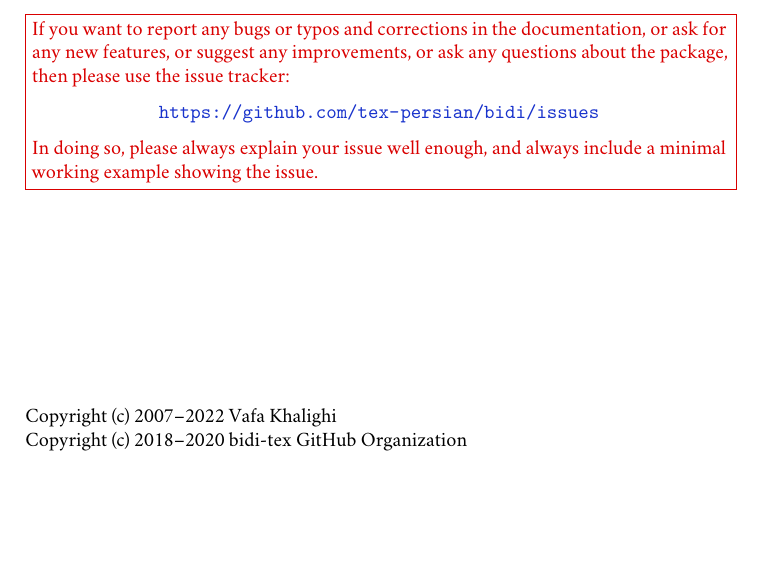
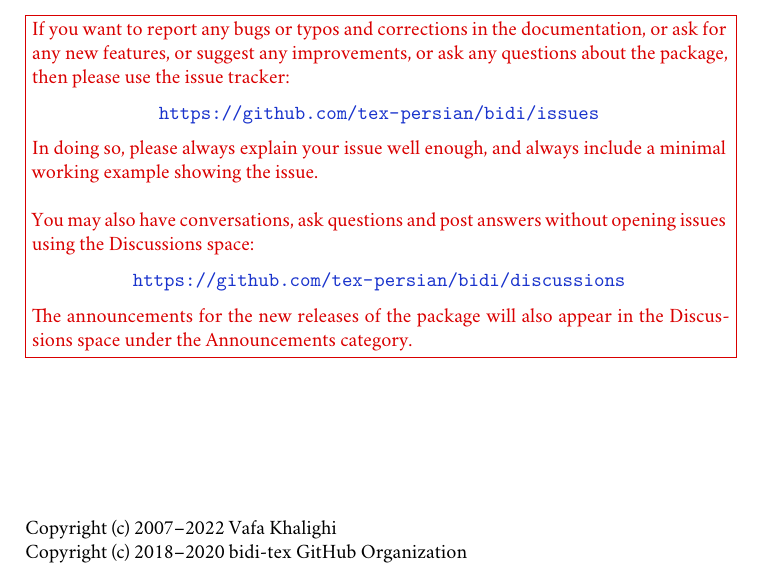
Before and after one commit to tex-persian/bidi, a LaTeX document (bidi-doc.ltx, which reads bidi-doc-title.ltx): part of page 1 of 24, cut so that both start at the same text, the shorter picture padded with empty space. Compiled offline with XeLaTeX; a missing font is replaced by an installed copy or a similar font.

Commit message:
Include the Discussion space

```diff
--- a/bidi-doc-title.ltx
+++ b/bidi-doc-title.ltx
@@ -30,6 +30,18 @@ or ask for any new features, or suggest any improvements, or ask any questions a
 \medskip
 In doing so, please always explain your issue well enough, and always include
 a minimal working example showing the issue.
+
+\bigskip
+You may also have conversations, ask questions and post answers
+without opening issues using the Discussions space:
+
+\medskip
+  \centerline{\url{https://github.com/tex-persian/bidi/discussions}}
+
+\medskip
+The announcements for the new releases of the package will
+also appear in the Discussions space under the Announcements
+category.
 \end{minipage}
 }}
 
```
Also changed, not shown: bidi-doc-intro.ltx (+2 -0 lines), README.md, 1 other file.
